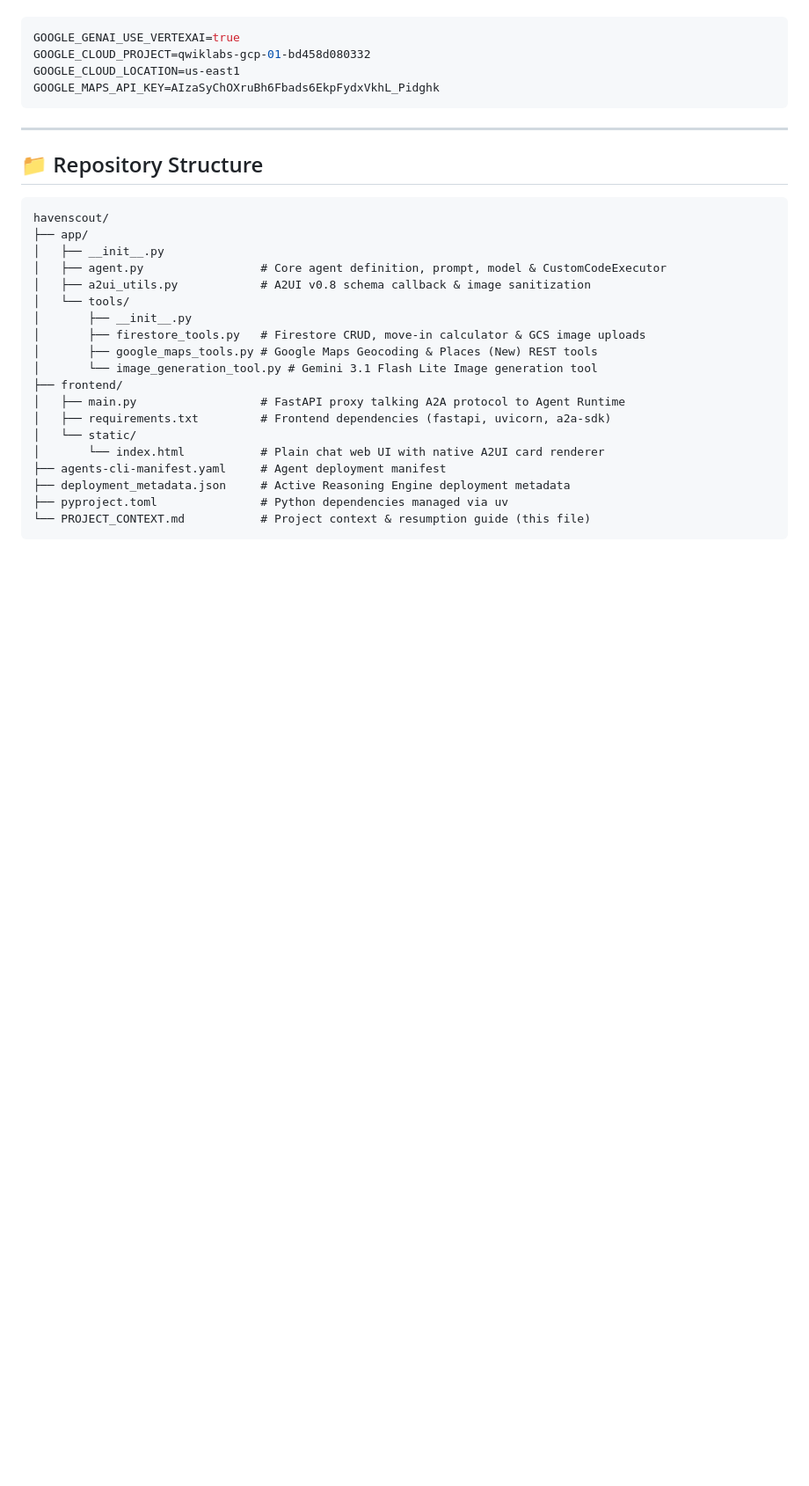
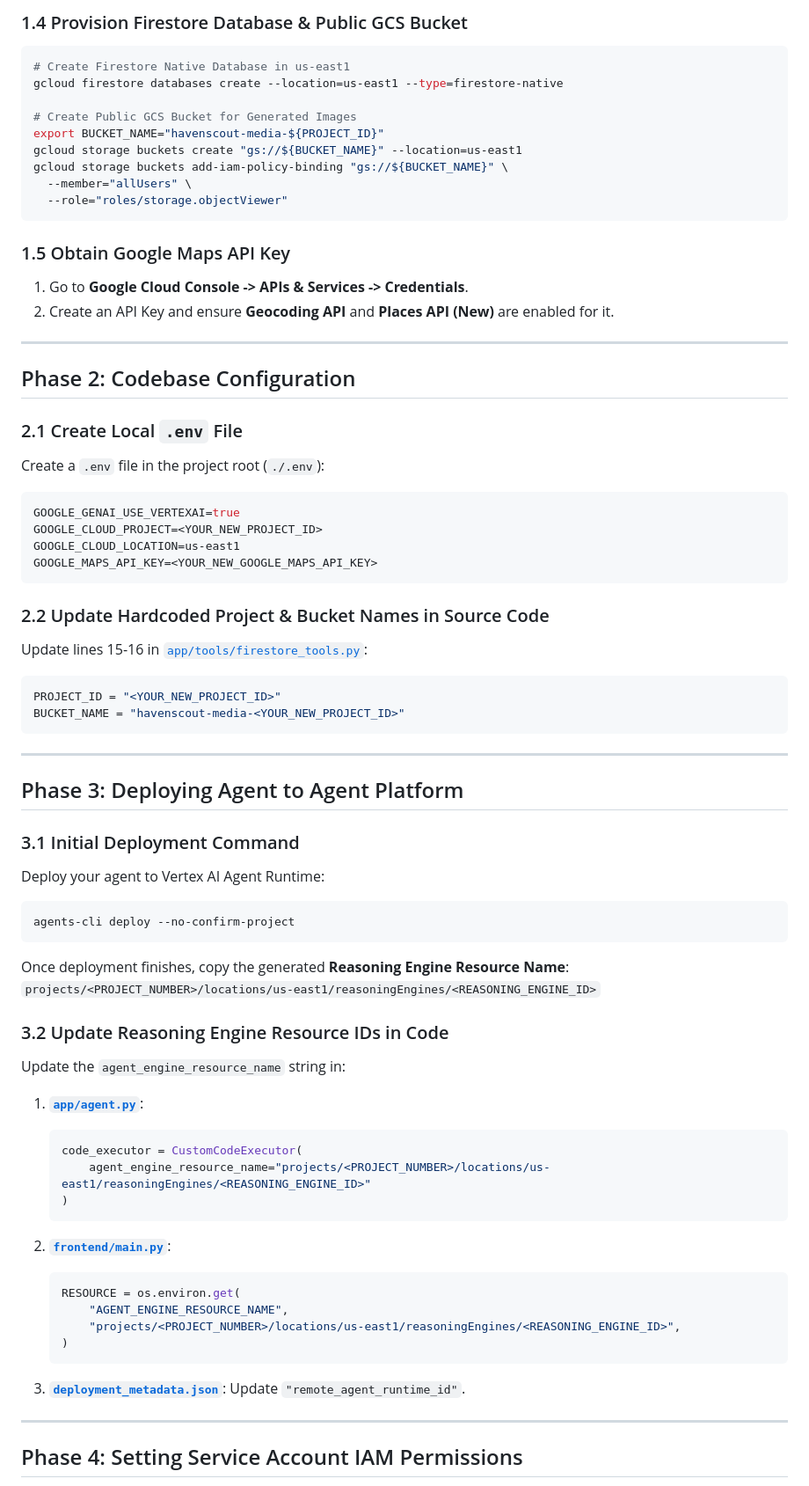
Before and after one commit to tmasabari/buildwithgemini-havenscout, a Markdown page: PROJECT_CONTEXT.md, the part around one of its changes. Shown at 88% size. Rendered like a GitHub page; blank space fills up the shorter version.

Commit message:
docs: add complete zero-to-hero reconstruction guide for fresh VM & GCP setup

````diff
--- a/PROJECT_CONTEXT.md
+++ b/PROJECT_CONTEXT.md
@@ -38,32 +67,78 @@ Create a `.env` file in the project root (`./.env`) with the following settings:
+### 1.4 Provision Firestore Database & Public GCS Bucket
+```bash
+# Create Firestore Native Database in us-east1
+gcloud firestore databases create --location=us-east1 --type=firestore-native
+
+# Create Public GCS Bucket for Generated Images
+export BUCKET_NAME="havenscout-media-${PROJECT_ID}"
+gcloud storage buckets create "gs://${BUCKET_NAME}" --location=us-east1
+gcloud storage buckets add-iam-policy-binding "gs://${BUCKET_NAME}" \
+  --member="allUsers" \
+  --role="roles/storage.objectViewer"
+```
+
+### 1.5 Obtain Google Maps API Key
+1. Go to **Google Cloud Console -> APIs & Services -> Credentials**.
+2. Create an API Key and ensure **Geocoding API** and **Places API (New)** are enabled for it.
+
+---
+
+## Phase 2: Codebase Configuration
+
+### 2.1 Create Local `.env` File
+Create a `.env` file in the project root (`./.env`):
 
 ```bash
 GOOGLE_GENAI_USE_VERTEXAI=true
-GOOGLE_CLOUD_PROJECT=qwiklabs-gcp-01-bd458d080332
+GOOGLE_CLOUD_PROJECT=<YOUR_NEW_PROJECT_ID>
 GOOGLE_CLOUD_LOCATION=us-east1
-GOOGLE_MAPS_API_KEY=AIzaSyChOXruBh6Fbads6EkpFydxVkhL_Pidghk
+GOOGLE_MAPS_API_KEY=<YOUR_NEW_GOOGLE_MAPS_API_KEY>
+```
+
+### 2.2 Update Hardcoded Project & Bucket Names in Source Code
+Update lines 15-16 in [`app/tools/firestore_tools.py`](file:///config/Desktop/Session1/havenscout/app/tools/firestore_tools.py):
+
+```python
+PROJECT_ID = "<YOUR_NEW_PROJECT_ID>"
+BUCKET_NAME = "havenscout-media-<YOUR_NEW_PROJECT_ID>"
 ```
 
 ---
 
-## 📁 Repository Structure
+## Phase 3: Deploying Agent to Agent Platform
 
+### 3.1 Initial Deployment Command
+Deploy your agent to Vertex AI Agent Runtime:
+
+```bash
+agents-cli deploy --no-confirm-project
 ```
-havenscout/
-├── app/
-│   ├── __init__.py
-│   ├── agent.py                 # Core agent definition, prompt, model & CustomCodeExecutor
-│   ├── a2ui_utils.py            # A2UI v0.8 schema callback & image sanitization
-│   └── tools/
-│       ├── __init__.py
-│       ├── firestore_tools.py   # Firestore CRUD, move-in calculator & GCS image uploads
-│       ├── google_maps_tools.py # Google Maps Geocoding & Places (New) REST tools
-│       └── image_generation_tool.py # Gemini 3.1 Flash Lite Image generation tool
-├── frontend/
-│   ├── main.py                  # FastAPI proxy talking A2A protocol to Agent Runtime
-│   ├── requirements.txt         # Frontend dependencies (fastapi, uvicorn, a2a-sdk)
-│   └── static/
-│       └── index.html           # Plain chat web UI with native A2UI card renderer
-├── agents-cli-manifest.yaml     # Agent deployment manifest
-├── deployment_metadata.json     # Active Reasoning Engine deployment metadata
-├── pyproject.toml               # Python dependencies managed via uv
-└── PROJECT_CONTEXT.md           # Project context & resumption guide (this file)
+
+Once deployment finishes, copy the generated **Reasoning Engine Resource Name**:
+`projects/<PROJECT_NUMBER>/locations/us-east1/reasoningEngines/<REASONING_ENGINE_ID>`
+
+### 3.2 Update Reasoning Engine Resource IDs in Code
+Update the `agent_engine_resource_name` string in:
+
+1. **[`app/agent.py`](file:///config/Desktop/Session1/havenscout/app/agent.py)**:
+   ```python
+   code_executor = CustomCodeExecutor(
+       agent_engine_resource_name="projects/<PROJECT_NUMBER>/locations/us-east1/reasoningEngines/<REASONING_ENGINE_ID>"
+   )
+   ```
+
+2. **[`frontend/main.py`](file:///config/Desktop/Session1/havenscout/frontend/main.py)**:
+   ```python
+   RESOURCE = os.environ.get(
+       "AGENT_ENGINE_RESOURCE_NAME",
+       "projects/<PROJECT_NUMBER>/locations/us-east1/reasoningEngines/<REASONING_ENGINE_ID>",
+   )
+   ```
+
+3. **[`deployment_metadata.json`](file:///config/Desktop/Session1/havenscout/deployment_metadata.json)**:
+   Update `"remote_agent_runtime_id"`.
+
+---
+
+## Phase 4: Setting Service Account IAM Permissions
+
````
Also changed, not shown: other parts of PROJECT_CONTEXT.md (+98 -95 lines).
